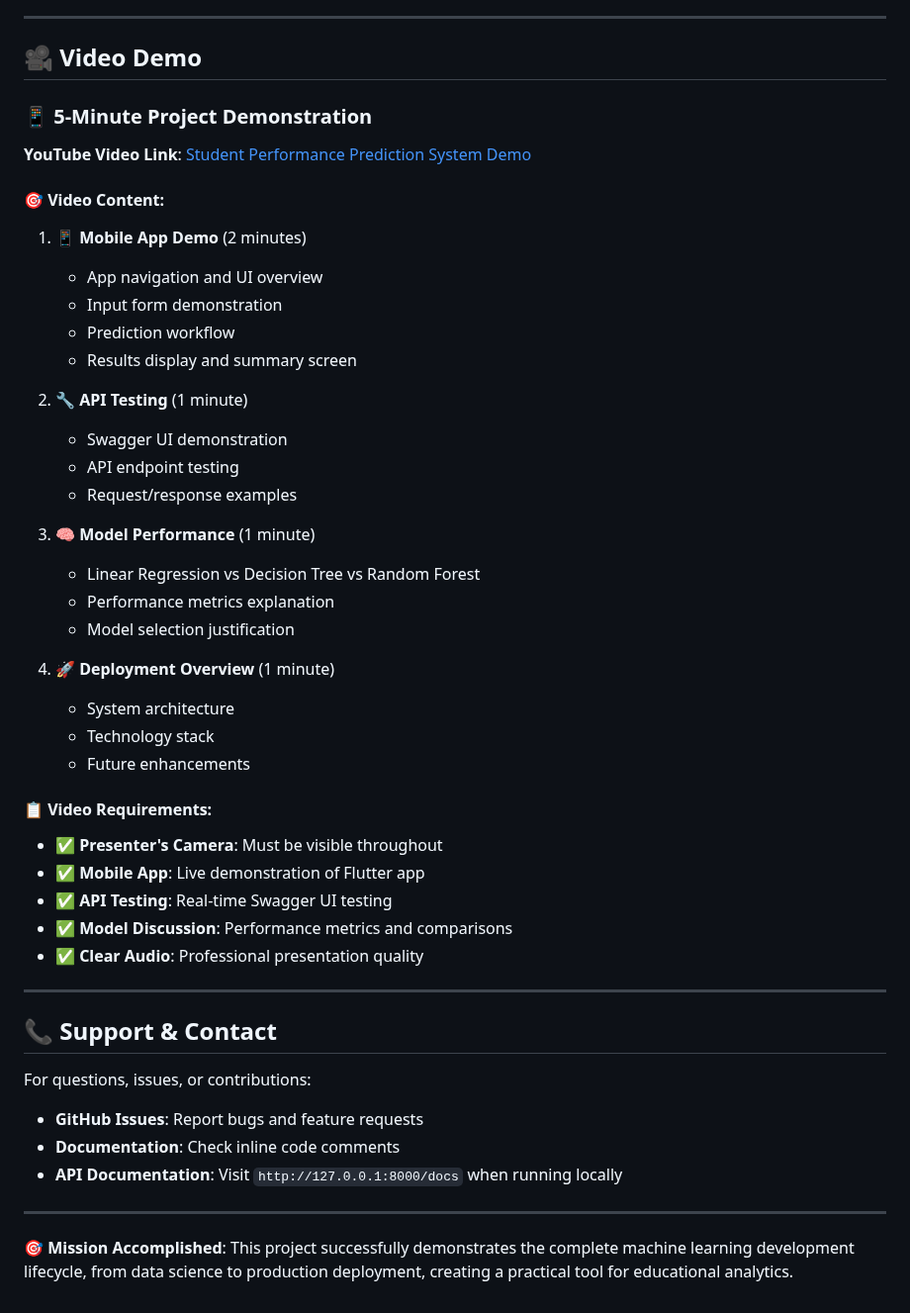
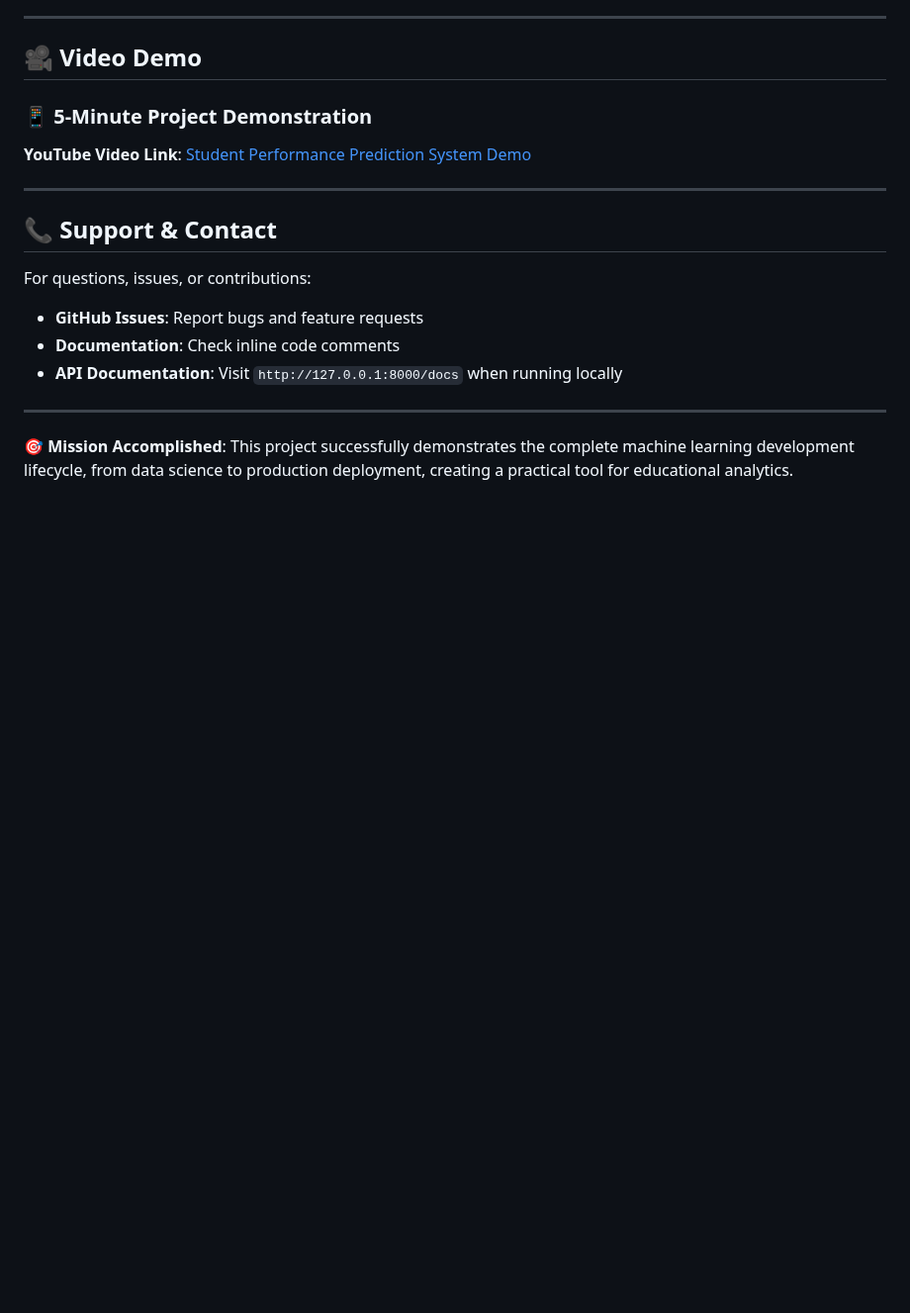
Before and after one commit to Muhodari/linear_regression_model_assigment, a Markdown page: README.md, the part around the change. Shown at 99% size. Drawn GitHub-style; blank space fills up the shorter version.

Commit message:
docs: Update YouTube video link in README for project demonstration
- Change the YouTube video link to the correct URL for the Student Performance Prediction System demo
- Remove detailed video content and requirements sections to streamline the README

```diff
--- a/README.md
+++ b/README.md
@@ -432,36 +432,7 @@ This project is developed for **educational purposes** as part of a machine lear
 
 ### 📱 5-Minute Project Demonstration
 
-**YouTube Video Link**: [Student Performance Prediction System Demo](https://youtube.com/watch?v=YOUR_VIDEO_ID)
-
-#### **🎯 Video Content:**
-1. **📱 Mobile App Demo** (2 minutes)
-   - App navigation and UI overview
-   - Input form demonstration
-   - Prediction workflow
-   - Results display and summary screen
-
-2. **🔧 API Testing** (1 minute)
-   - Swagger UI demonstration
-   - API endpoint testing
-   - Request/response examples
-
-3. **🧠 Model Performance** (1 minute)
-   - Linear Regression vs Decision Tree vs Random Forest
-   - Performance metrics explanation
-   - Model selection justification
-
-4. **🚀 Deployment Overview** (1 minute)
-   - System architecture
-   - Technology stack
-   - Future enhancements
-
-#### **📋 Video Requirements:**
-- ✅ **Presenter's Camera**: Must be visible throughout
-- ✅ **Mobile App**: Live demonstration of Flutter app
-- ✅ **API Testing**: Real-time Swagger UI testing
-- ✅ **Model Discussion**: Performance metrics and comparisons
-- ✅ **Clear Audio**: Professional presentation quality
+**YouTube Video Link**: [Student Performance Prediction System Demo](https://youtu.be/I7PK6Px4vTg)
 
 ---
 
```
